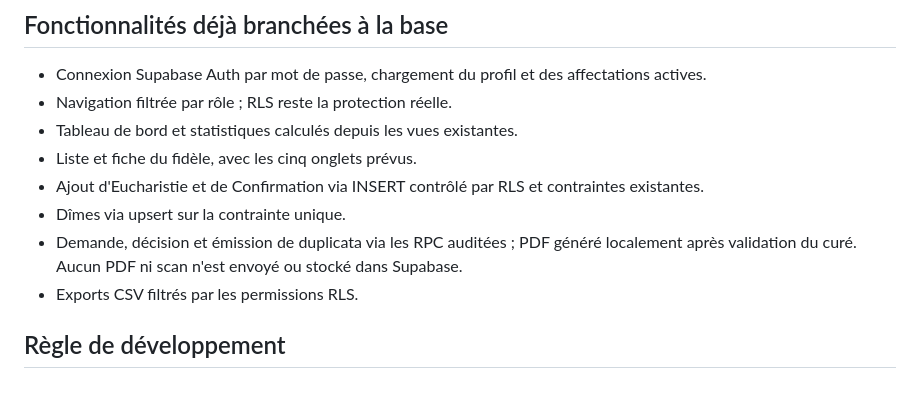
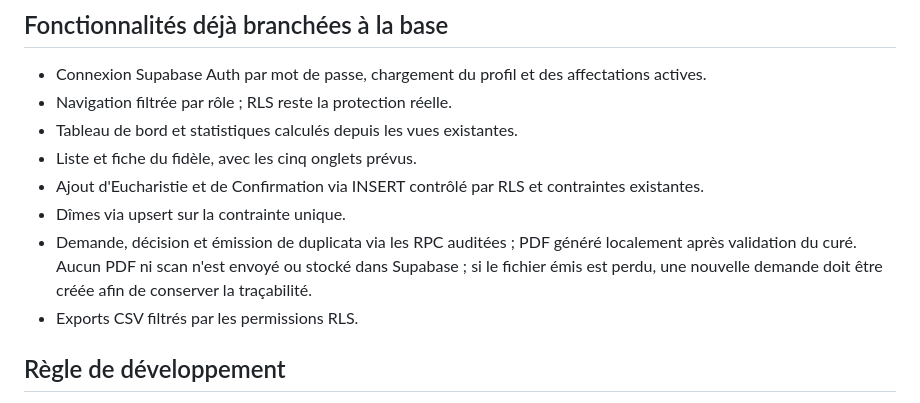
Before and after one commit to mishka635minezis23-spec/Enoria, a Markdown page: docs/database-compatibility.md, the part around the change. Drawn GitHub-style.

Commit message:
docs: clarify local PDF retention and reissue policy

```diff
--- a/docs/database-compatibility.md
+++ b/docs/database-compatibility.md
@@ -57,7 +57,7 @@ Les vues statistiques examinées utilisent `security_invoker=true`, ce qui est l
 - Liste et fiche du fidèle, avec les cinq onglets prévus.
 - Ajout d'Eucharistie et de Confirmation via INSERT contrôlé par RLS et contraintes existantes.
 - Dîmes via upsert sur la contrainte unique.
-- Demande, décision et émission de duplicata via les RPC auditées ; PDF généré localement après validation du curé. Aucun PDF ni scan n'est envoyé ou stocké dans Supabase.
+- Demande, décision et émission de duplicata via les RPC auditées ; PDF généré localement après validation du curé. Aucun PDF ni scan n'est envoyé ou stocké dans Supabase ; si le fichier émis est perdu, une nouvelle demande doit être créée afin de conserver la traçabilité.
 - Exports CSV filtrés par les permissions RLS.
 
 ## Règle de développement
```
